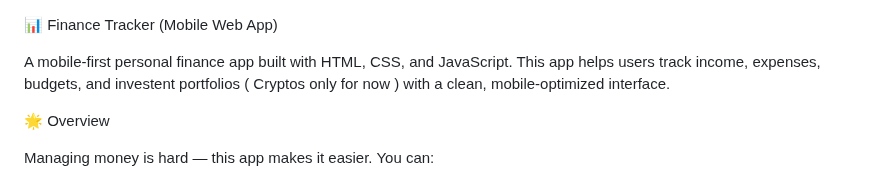
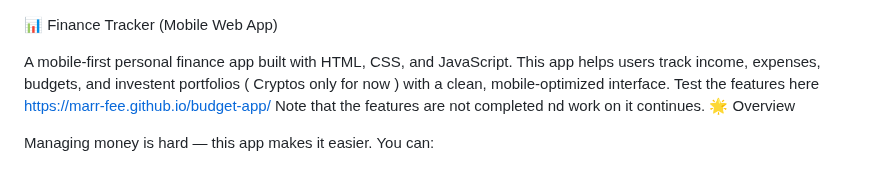
Before and after one commit to marr-fee/budget-app, a Markdown page: README.md, the part around the change. Drawn GitHub-style.

```diff
--- a/README.md
+++ b/README.md
@@ -2,7 +2,8 @@
 
 A mobile-first personal finance app built with HTML, CSS, and JavaScript.
 This app helps users track income, expenses, budgets, and investent portfolios ( Cryptos only for now ) with a clean, mobile-optimized interface.
-
+Test the features here https://marr-fee.github.io/budget-app/
+Note that the features are not completed nd work on it continues.
 🌟 Overview
 
 Managing money is hard — this app makes it easier.
```
